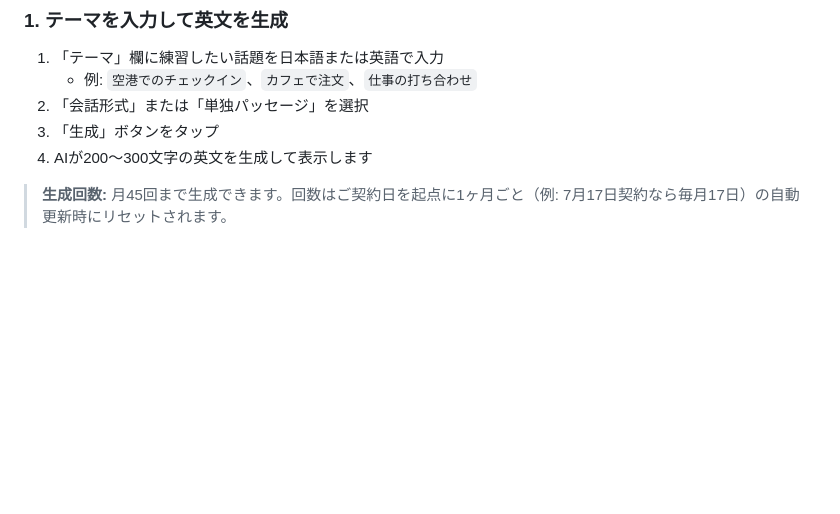
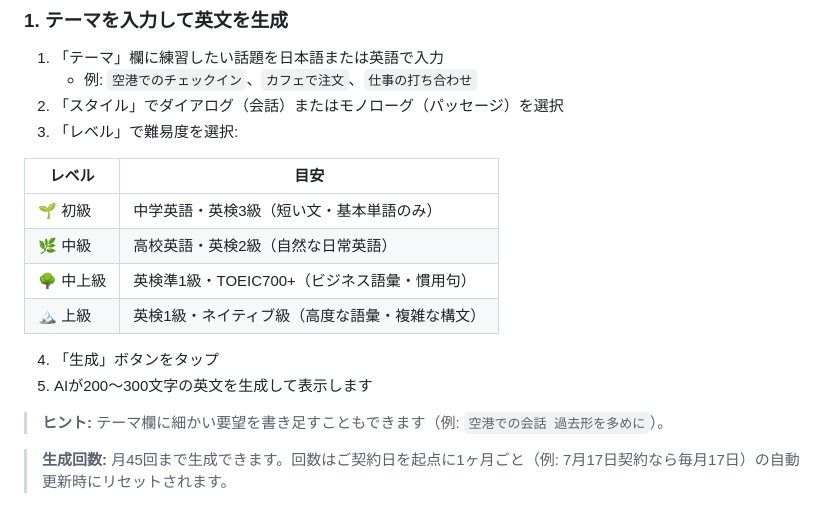
Before and after one commit to yamazakimakoto/shadowing-ai-sub, a Markdown page: docs/MANUAL_USER.md, the part around the change. Rendered like a GitHub page; blank space fills up the shorter version.

Commit message:
docs(user): レベル選択の使い方（4段階・英検/TOEIC目安表）を追記
Co-Authored-By: Claude Fable 5 <noreply@anthropic.com>

```diff
--- a/docs/MANUAL_USER.md
+++ b/docs/MANUAL_USER.md
@@ -33,9 +33,20 @@
 
 1. 「テーマ」欄に練習したい話題を日本語または英語で入力
    - 例: `空港でのチェックイン`、`カフェで注文`、`仕事の打ち合わせ`
-2. 「会話形式」または「単独パッセージ」を選択
-3. 「生成」ボタンをタップ
-4. AIが200〜300文字の英文を生成して表示します
+2. 「スタイル」でダイアログ（会話）またはモノローグ（パッセージ）を選択
+3. 「レベル」で難易度を選択:
+
+| レベル | 目安 |
+|--------|------|
+| 🌱 初級 | 中学英語・英検3級（短い文・基本単語のみ）|
+| 🌿 中級 | 高校英語・英検2級（自然な日常英語）|
+| 🌳 中上級 | 英検準1級・TOEIC700+（ビジネス語彙・慣用句）|
+| 🏔 上級 | 英検1級・ネイティブ級（高度な語彙・複雑な構文）|
+
+4. 「生成」ボタンをタップ
+5. AIが200〜300文字の英文を生成して表示します
+
+> **ヒント:** テーマ欄に細かい要望を書き足すこともできます（例: `空港での会話 過去形を多めに`）。
 
 > **生成回数:** 月45回まで生成できます。回数はご契約日を起点に1ヶ月ごと（例: 7月17日契約なら毎月17日）の自動更新時にリセットされます。
 
```
